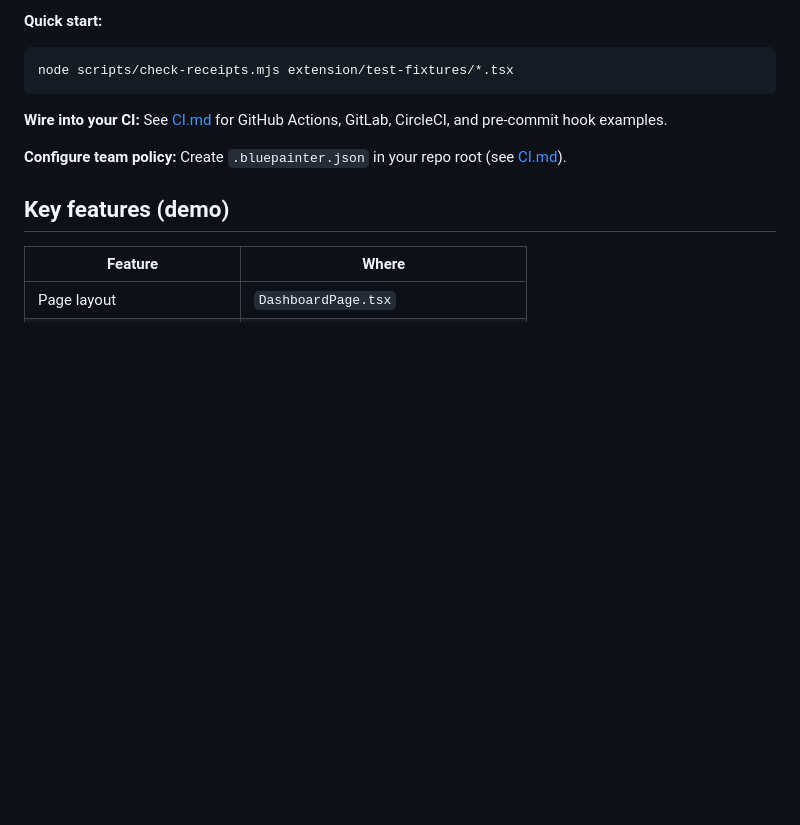
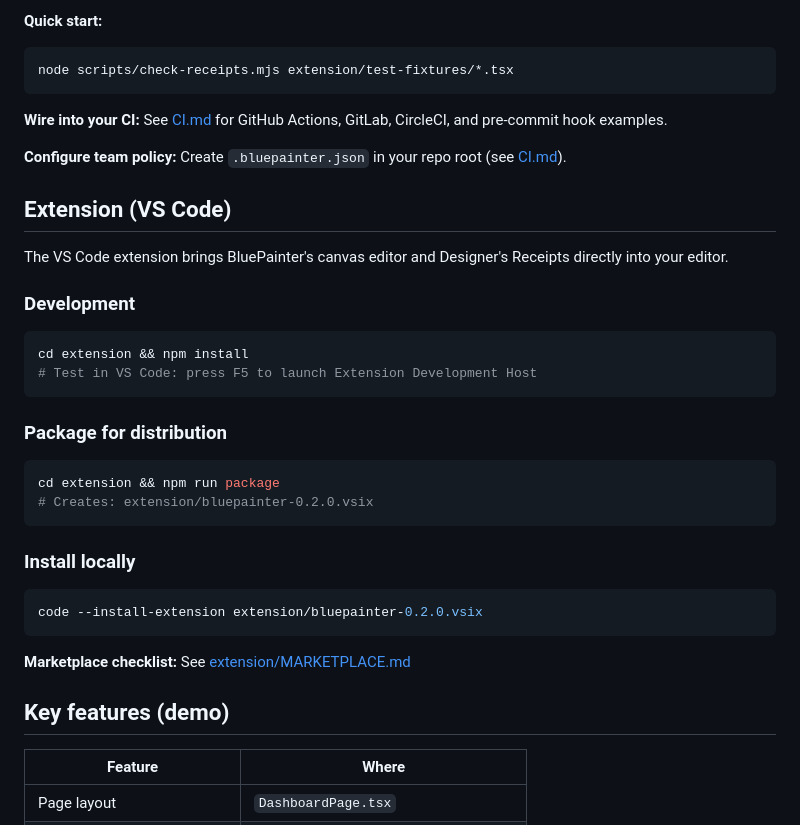
Before and after one commit to kevinhorek/bluepainter-studio, a Markdown page: README.md, the part around the change. Drawn GitHub-style; blank space fills up the shorter version.

Commit message:
Document extension packaging for pilot distribution and marketplace readiness (#20)

````diff
--- a/README.md
+++ b/README.md
@@ -57,6 +57,29 @@ node scripts/check-receipts.mjs extension/test-fixtures/*.tsx
 **Wire into your CI:** See [CI.md](./CI.md) for GitHub Actions, GitLab, CircleCI, and pre-commit hook examples.
 
 **Configure team policy:** Create `.bluepainter.json` in your repo root (see [CI.md](./CI.md#configuration)).
+
+## Extension (VS Code)
+
+The VS Code extension brings BluePainter's canvas editor and Designer's Receipts directly into your editor.
+
+### Development
+```bash
+cd extension && npm install
+# Test in VS Code: press F5 to launch Extension Development Host
+```
+
+### Package for distribution
+```bash
+cd extension && npm run package
+# Creates: extension/bluepainter-0.2.0.vsix
+```
+
+### Install locally
+```bash
+code --install-extension extension/bluepainter-0.2.0.vsix
+```
+
+**Marketplace checklist:** See [extension/MARKETPLACE.md](./extension/MARKETPLACE.md)
 
 ## Key features (demo)
 
````
Also changed, not shown: extension/PACKAGING.md (added, +172 -0 lines).
